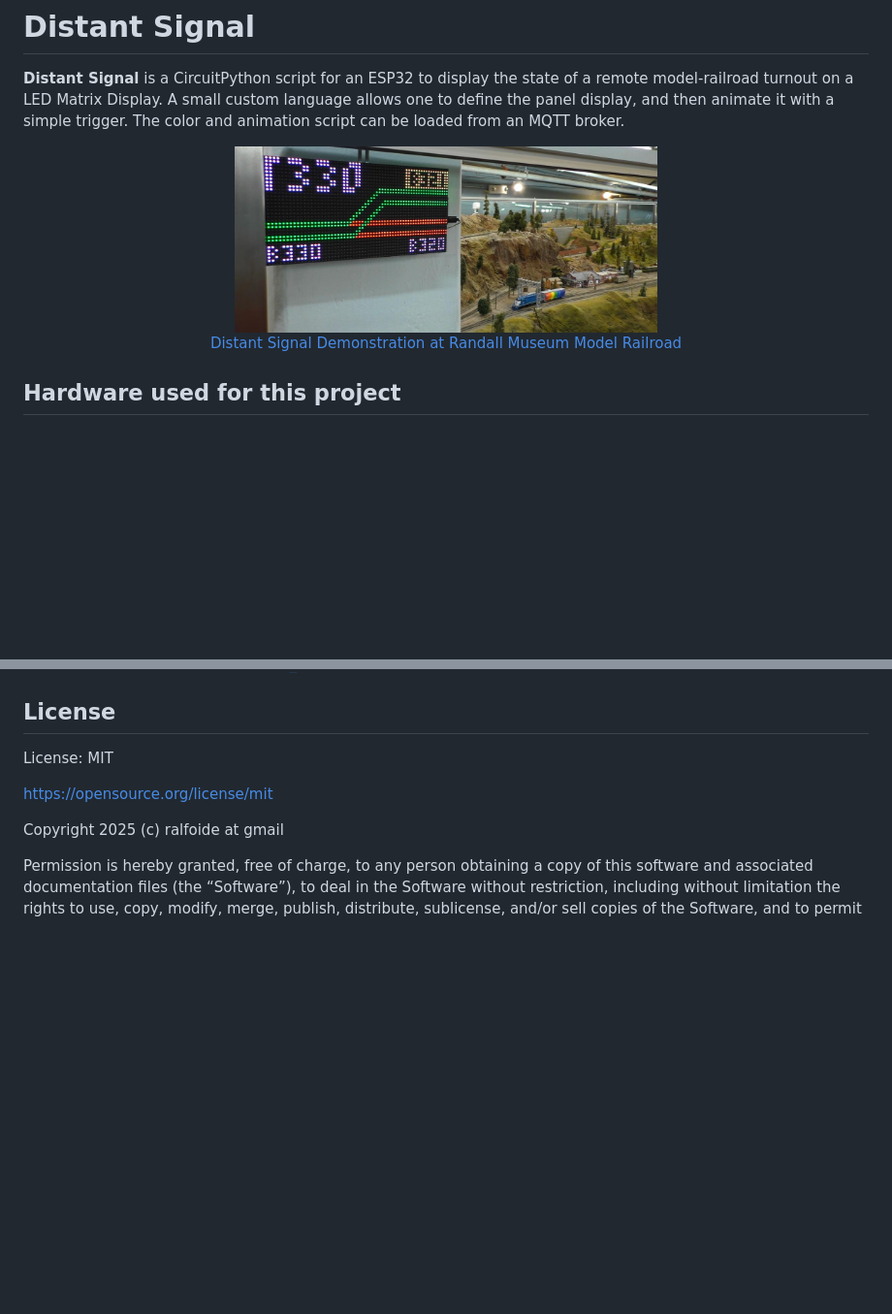
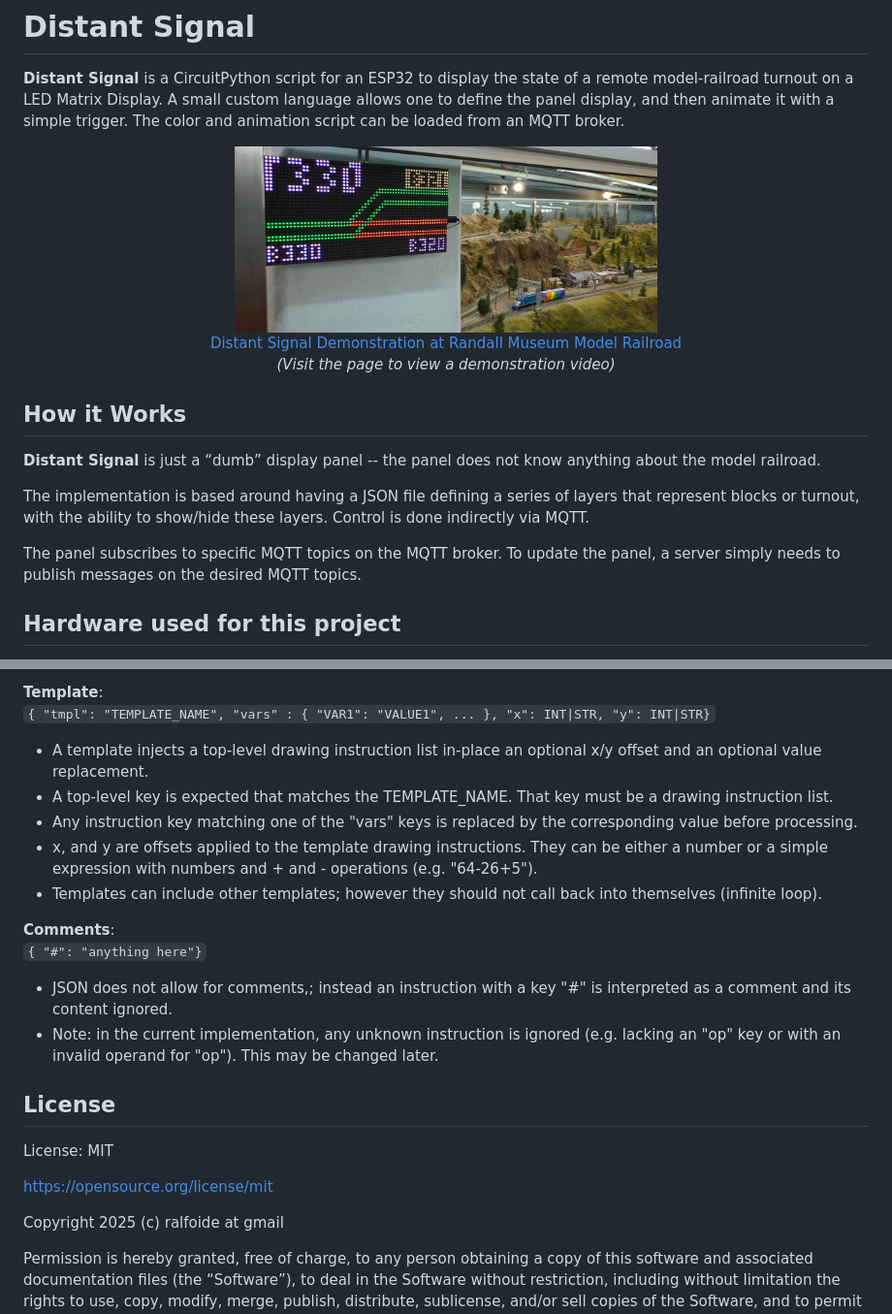
Before and after one commit to model-railroad/distant-signal, a Markdown page: README.md, 2 parts joined by grey strips. Shown at 97% size. GitHub-like rendering; blank space fills up the shorter version.

```diff
--- a/README.md
+++ b/README.md
@@ -14,6 +14,21 @@ The color and animation script can be loaded from an MQTT broker.
     Distant Signal Demonstration at Randall Museum Model Railroad
   </a>
+  <br/>
+  <i>(Visit the page to view a demonstration video)</i>
 </p>
+
+
+## How it Works
+
+**Distant Signal** is just a “dumb” display panel -- the panel does not know anything about
+the model railroad.
+
+The implementation is based around having a JSON file defining a series of layers that
+represent blocks or turnout, with the ability to show/hide these layers.
+Control is done indirectly via MQTT.
+
+The panel subscribes to specific MQTT topics on the MQTT broker.
+To update the panel, a server simply needs to publish messages on the desired MQTT topics.
 
 
 ## Hardware used for this project
@@ -179,3 +255,18 @@ TBD... In the meantime, check [script_example.json](setup/script_example.json).
+**Template**:
+`{ "tmpl": "TEMPLATE_NAME", "vars" : { "VAR1": "VALUE1", ... }, "x": INT|STR, "y": INT|STR}`
+- A template injects a top-level drawing instruction list in-place an optional x/y offset and an optional value replacement.
+- A top-level key is expected that matches the TEMPLATE_NAME. That key must be a drawing instruction list.
+- Any instruction key matching one of the "vars" keys is replaced by the corresponding value before processing.
+- x, and y are offsets applied to the template drawing instructions.
+  They can be either a number or a simple expression with numbers and + and - operations (e.g. "64-26+5").
+- Templates can include other templates; however they should not call back into themselves (infinite loop).
+
+**Comments**:
+`{ "#": "anything here"}`
+- JSON does not allow for comments,; instead an instruction with a key "#" is interpreted as a comment and its content ignored.
+- Note: in the current implementation, any unknown instruction is ignored (e.g. lacking an "op" key or with an invalid
+  operand for "op"). This may be changed later.
+
 
 
 ## License
```
Also changed, not shown: other parts of README.md (+65 -4 lines), distrib/script_example.png (added).
